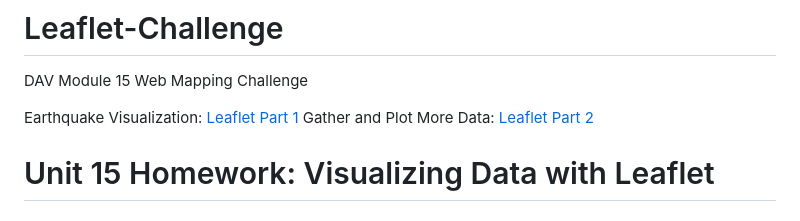
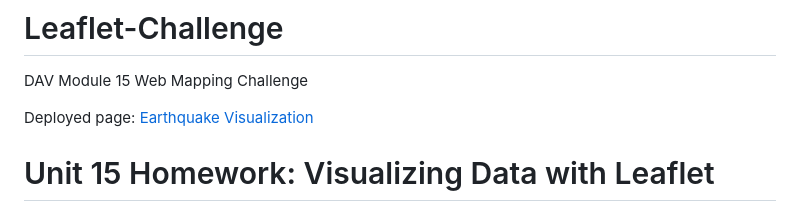
Before and after one commit to gw-sc/Leaflet-Challenge, a Markdown page: README.md, the part around the change. Rendered like a GitHub page.

Commit message:
upd readme

```diff
--- a/README.md
+++ b/README.md
@@ -1,8 +1,8 @@
 # Leaflet-Challenge
 DAV Module 15 Web Mapping Challenge
 
-Earthquake Visualization: [Leaflet Part 1](https://gw-sc.github.io/Leaflet-challenge/)
-Gather and Plot More Data: [Leaflet Part 2](https://gw-sc.github.io/Leaflet-challenge/Part-2)
+Deployed page: [Earthquake Visualization](https://gw-sc.github.io/Leaflet-challenge/)
+
 
 # Unit 15 Homework: Visualizing Data with Leaflet
 
```
